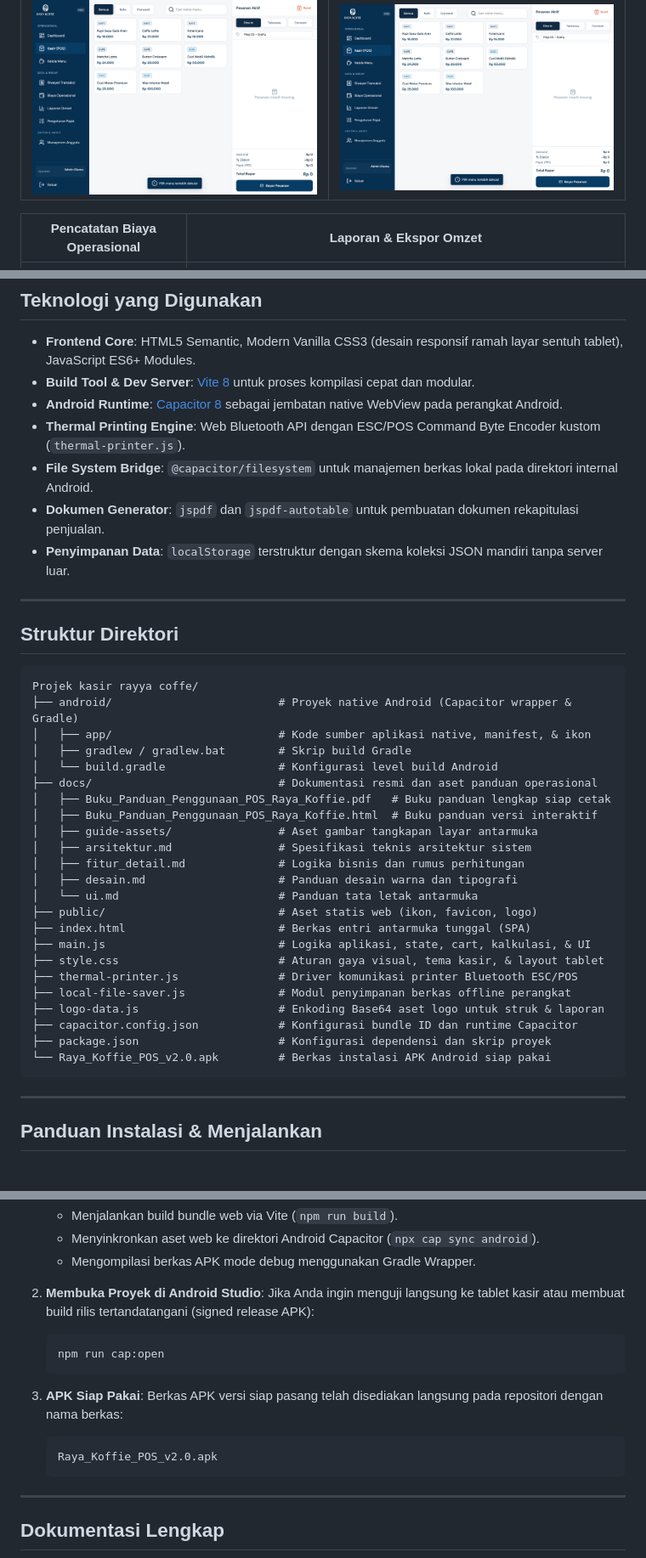
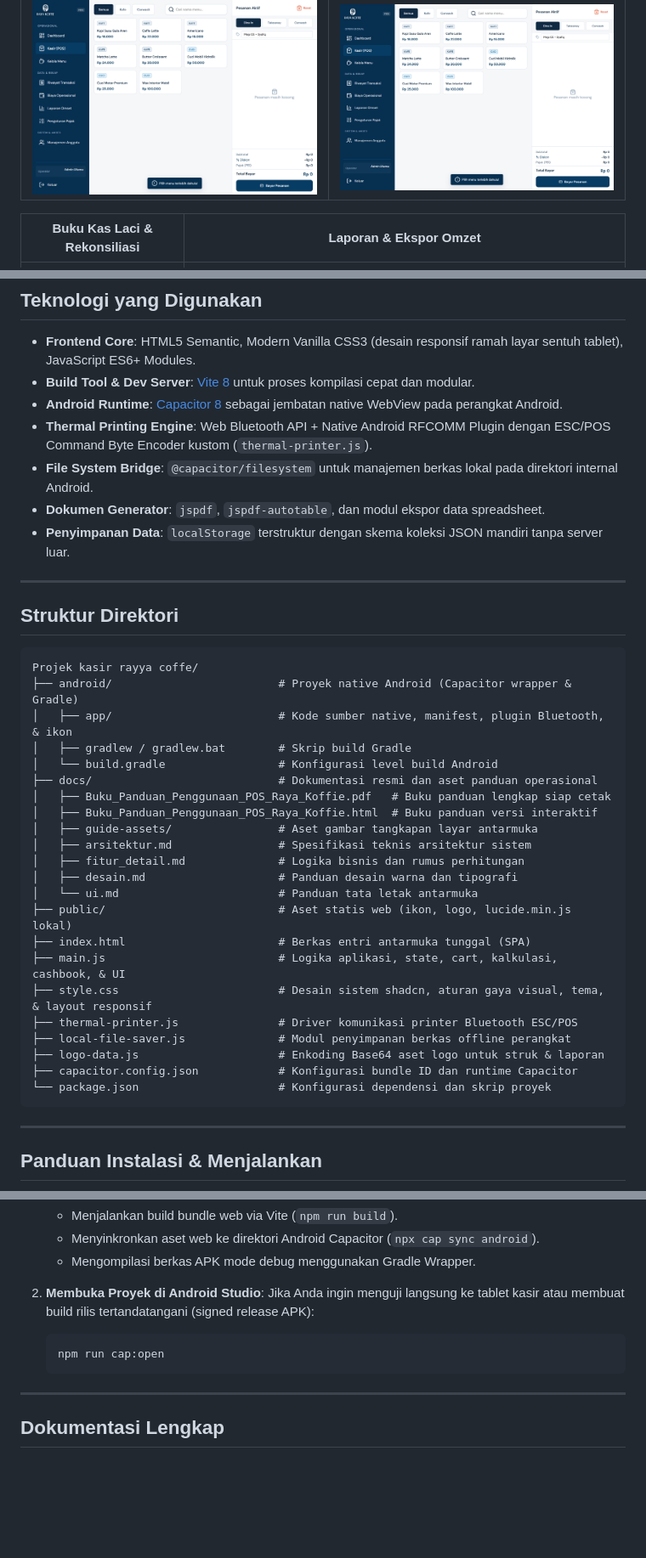
Before and after one commit to SyafiqSiregar/Rayya-Coffe, a Markdown page: README.md, 3 parts joined by grey strips. Shown at 85% size. GitHub-like rendering; blank space fills up the shorter version.

````diff
--- a/README.md
+++ b/README.md
@@ -49,7 +75,7 @@ Aplikasi mendukung pencetakan nota langsung ke printer thermal Bluetooth (ESC/PO
 | :---: | :---: |
 | ![Pembayaran](docs/guide-assets/05_modal_pembayaran.png) | ![Struk Transaksi](docs/guide-assets/06_struk_transaksi.png) |
 
-| Pencatatan Biaya Operasional | Laporan & Ekspor Omzet |
+| Buku Kas Laci & Rekonsiliasi | Laporan & Ekspor Omzet |
 | :---: | :---: |
 | ![Biaya Operasional](docs/guide-assets/10_biaya_operasional.png) | ![Laporan Omzet](docs/guide-assets/14_laporan_omset.png) |
 
@@ -113,9 +141,9 @@ Sistem menyediakan akun awal bawaan untuk mempermudah pengujian dan implementasi
 - **Frontend Core**: HTML5 Semantic, Modern Vanilla CSS3 (desain responsif ramah layar sentuh tablet), JavaScript ES6+ Modules.
 - **Build Tool & Dev Server**: [Vite 8](https://vite.dev/) untuk proses kompilasi cepat dan modular.
 - **Android Runtime**: [Capacitor 8](https://capacitorjs.com/) sebagai jembatan native WebView pada perangkat Android.
-- **Thermal Printing Engine**: Web Bluetooth API dengan ESC/POS Command Byte Encoder kustom (`thermal-printer.js`).
+- **Thermal Printing Engine**: Web Bluetooth API + Native Android RFCOMM Plugin dengan ESC/POS Command Byte Encoder kustom (`thermal-printer.js`).
 - **File System Bridge**: `@capacitor/filesystem` untuk manajemen berkas lokal pada direktori internal Android.
-- **Dokumen Generator**: `jspdf` dan `jspdf-autotable` untuk pembuatan dokumen rekapitulasi penjualan.
+- **Dokumen Generator**: `jspdf`, `jspdf-autotable`, dan modul ekspor data spreadsheet.
 - **Penyimpanan Data**: `localStorage` terstruktur dengan skema koleksi JSON mandiri tanpa server luar.
 
 ---
@@ -125,7 +153,7 @@ Sistem menyediakan akun awal bawaan untuk mempermudah pengujian dan implementasi
 ```text
 Projek kasir rayya coffe/
 ├── android/                         # Proyek native Android (Capacitor wrapper & Gradle)
-│   ├── app/                         # Kode sumber aplikasi native, manifest, & ikon
+│   ├── app/                         # Kode sumber native, manifest, plugin Bluetooth, & ikon
 │   ├── gradlew / gradlew.bat        # Skrip build Gradle
 │   └── build.gradle                 # Konfigurasi level build Android
 ├── docs/                            # Dokumentasi resmi dan aset panduan operasional
@@ -136,16 +164,15 @@ Projek kasir rayya coffe/
 │   ├── fitur_detail.md              # Logika bisnis dan rumus perhitungan
 │   ├── desain.md                    # Panduan desain warna dan tipografi
 │   └── ui.md                        # Panduan tata letak antarmuka
-├── public/                          # Aset statis web (ikon, favicon, logo)
+├── public/                          # Aset statis web (ikon, logo, lucide.min.js lokal)
 ├── index.html                       # Berkas entri antarmuka tunggal (SPA)
-├── main.js                          # Logika aplikasi, state, cart, kalkulasi, & UI
-├── style.css                        # Aturan gaya visual, tema kasir, & layout tablet
+├── main.js                          # Logika aplikasi, state, cart, kalkulasi, cashbook, & UI
+├── style.css                        # Desain sistem shadcn, aturan gaya visual, tema, & layout responsif
 ├── thermal-printer.js               # Driver komunikasi printer Bluetooth ESC/POS
 ├── local-file-saver.js              # Modul penyimpanan berkas offline perangkat
 ├── logo-data.js                     # Enkoding Base64 aset logo untuk struk & laporan
 ├── capacitor.config.json            # Konfigurasi bundle ID dan runtime Capacitor
-├── package.json                     # Konfigurasi dependensi dan skrip proyek
-└── Raya_Koffie_POS_v2.0.apk         # Berkas instalasi APK Android siap pakai
+└── package.json                     # Konfigurasi dependensi dan skrip proyek
 ```
 
 ---
@@ -197,12 +224,6 @@ Proyek ini telah dikonfigurasi dengan skrip otomasi satu langkah untuk mempermud
    npm run cap:open
    ```
 
-3. **APK Siap Pakai**:
-   Berkas APK versi siap pasang telah disediakan langsung pada repositori dengan nama berkas:
-   ```text
-   Raya_Koffie_POS_v2.0.apk
-   ```
-
 ---
 
 ## Dokumentasi Lengkap
````
Also changed, not shown: other parts of README.md (+39 -11 lines).
